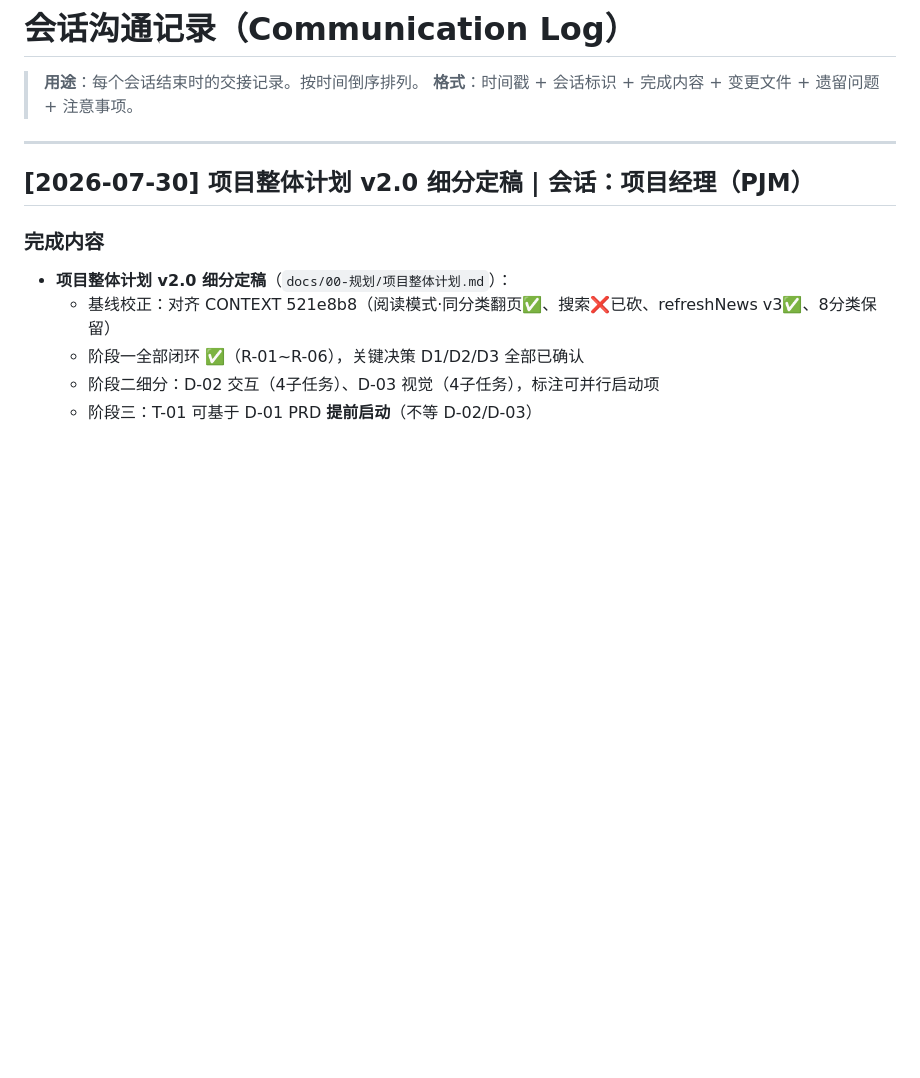
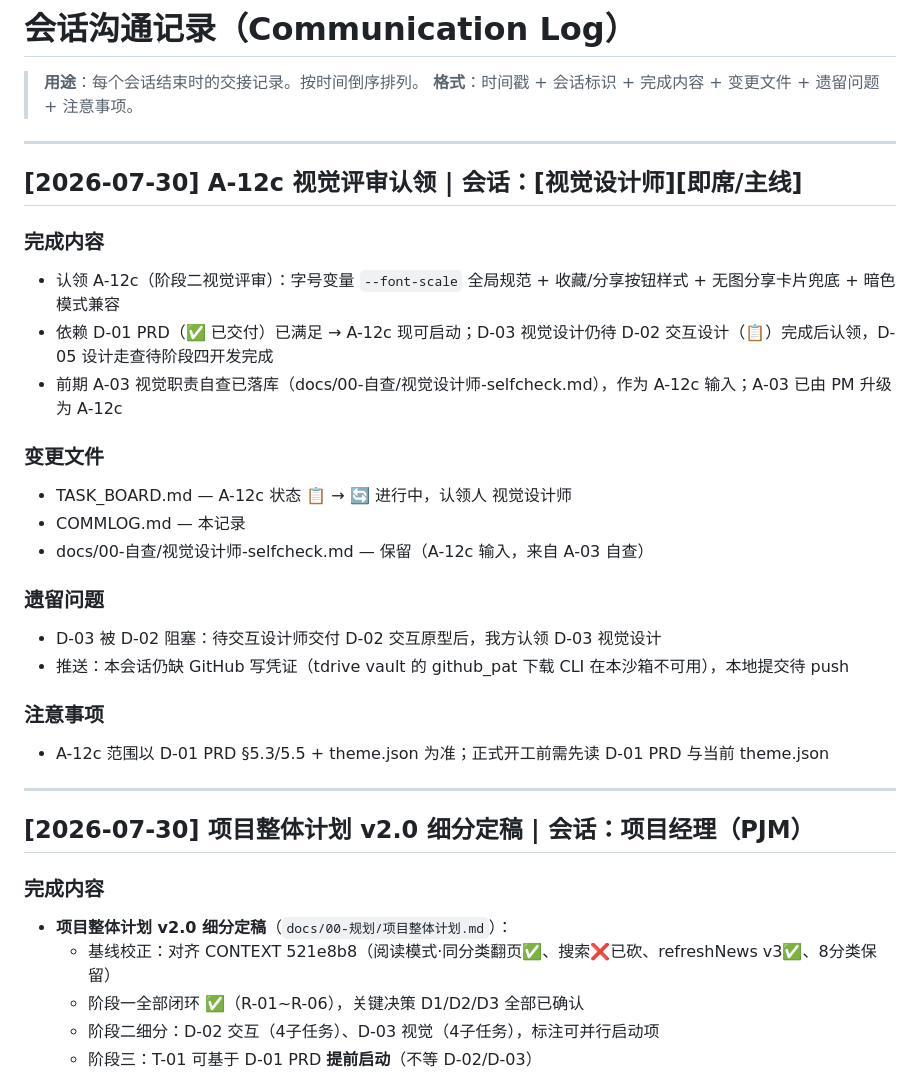
Before and after one commit to tengfeizhao1219/One-News, a Markdown page: COMMLOG.md, the part around the change. Drawn GitHub-style; blank space fills up the shorter version.

Commit message:
docs(ui): A-12c 视觉评审认领 + 自查清单落库（A-03 升级）

```diff
--- a/COMMLOG.md
+++ b/COMMLOG.md
@@ -2,6 +2,27 @@
 
 > **用途**：每个会话结束时的交接记录。按时间倒序排列。
 > **格式**：时间戳 + 会话标识 + 完成内容 + 变更文件 + 遗留问题 + 注意事项。
+
+---
+
+## [2026-07-30] A-12c 视觉评审认领 | 会话：[视觉设计师][即席/主线]
+
+### 完成内容
+- 认领 A-12c（阶段二视觉评审）：字号变量 `--font-scale` 全局规范 + 收藏/分享按钮样式 + 无图分享卡片兜底 + 暗色模式兼容
+- 依赖 D-01 PRD（✅ 已交付）已满足 → A-12c 现可启动；D-03 视觉设计仍待 D-02 交互设计（📋）完成后认领，D-05 设计走查待阶段四开发完成
+- 前期 A-03 视觉职责自查已落库（docs/00-自查/视觉设计师-selfcheck.md），作为 A-12c 输入；A-03 已由 PM 升级为 A-12c
+
+### 变更文件
+- TASK_BOARD.md — A-12c 状态 📋 → 🔄 进行中，认领人 视觉设计师
+- COMMLOG.md — 本记录
+- docs/00-自查/视觉设计师-selfcheck.md — 保留（A-12c 输入，来自 A-03 自查）
+
+### 遗留问题
+- D-03 被 D-02 阻塞：待交互设计师交付 D-02 交互原型后，我方认领 D-03 视觉设计
+- 推送：本会话仍缺 GitHub 写凭证（tdrive vault 的 github_pat 下载 CLI 在本沙箱不可用），本地提交待 push
+
+### 注意事项
+- A-12c 范围以 D-01 PRD §5.3/5.5 + theme.json 为准；正式开工前需先读 D-01 PRD 与当前 theme.json
 
 ---
 
```
Also changed, not shown: TASK_BOARD.md (+1 -1 lines), docs/00-自查/视觉设计师-selfcheck.md (added, +94 -0 lines).
